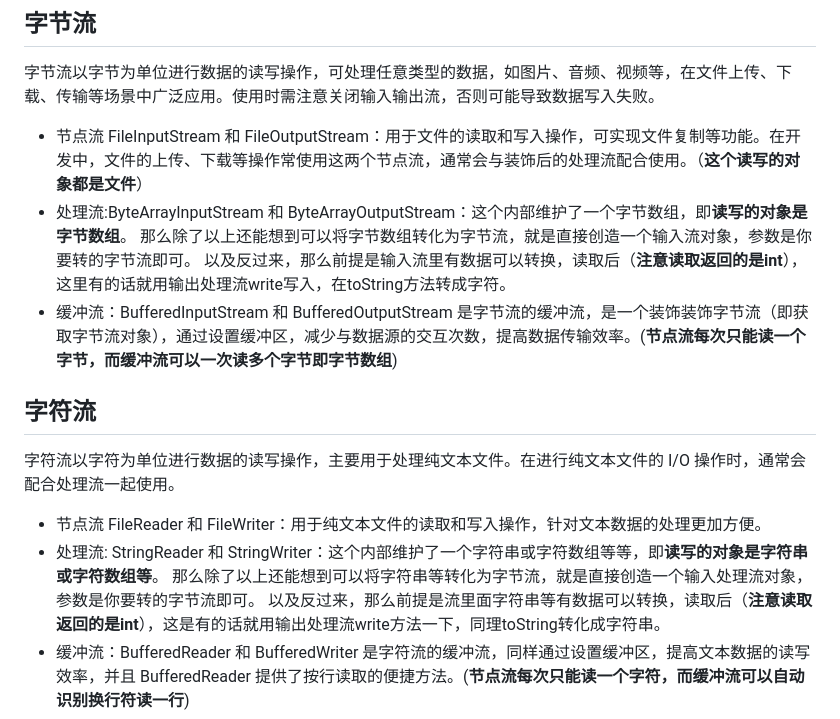
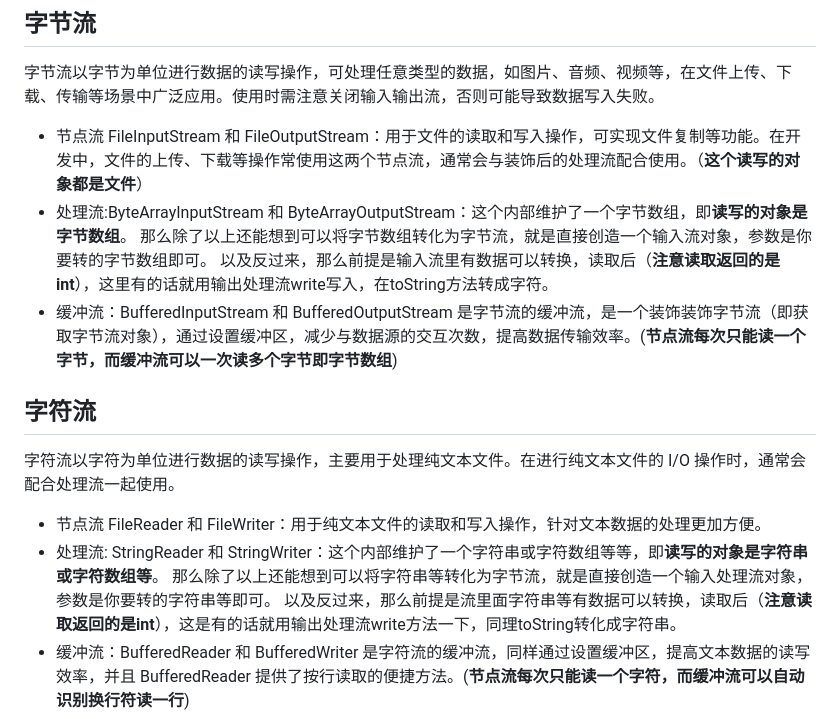
Before and after one commit to WhiteCloud7/study, a Markdown page: noteText/java/基本知识杂烩.md, the part around the change. Rendered like a GitHub page.

Commit message:
更新 基本知识杂烩.md

```diff
--- a/noteText/java/基本知识杂烩.md
+++ b/noteText/java/基本知识杂烩.md
@@ -191,7 +191,7 @@ while（true）为除非被停止的死循环，可以用作需要一直运行
 - 节点流
 FileInputStream 和 FileOutputStream：用于文件的读取和写入操作，可实现文件复制等功能。在开发中，文件的上传、下载等操作常使用这两个节点流，通常会与装饰后的处理流配合使用。（**这个读写的对象都是文件**）
 - 处理流:ByteArrayInputStream 和 ByteArrayOutputStream：这个内部维护了一个字节数组，即**读写的对象是字节数组**。
-那么除了以上还能想到可以将字节数组转化为字节流，就是直接创造一个输入流对象，参数是你要转的字节流即可。
+那么除了以上还能想到可以将字节数组转化为字节流，就是直接创造一个输入流对象，参数是你要转的字节数组即可。
 以及反过来，那么前提是输入流里有数据可以转换，读取后（**注意读取返回的是int**），这里有的话就用输出处理流write写入，在toString方法转成字符。
 - 缓冲流：BufferedInputStream 和 BufferedOutputStream 是字节流的缓冲流，是一个装饰装饰字节流（即获取字节流对象），通过设置缓冲区，减少与数据源的交互次数，提高数据传输效率。(**节点流每次只能读一个字节，而缓冲流可以一次读多个字节即字节数组**)
 ## 字符流
@@ -200,7 +200,7 @@ FileInputStream 和 FileOutputStream：用于文件的读取和写入操作，
 FileReader 和 FileWriter：用于纯文本文件的读取和写入操作，针对文本数据的处理更加方便。
 - 处理流:
 StringReader 和 StringWriter：这个内部维护了一个字符串或字符数组等等，即**读写的对象是字符串或字符数组等**。
-那么除了以上还能想到可以将字符串等转化为字节流，就是直接创造一个输入处理流对象，参数是你要转的字节流即可。
+那么除了以上还能想到可以将字符串等转化为字节流，就是直接创造一个输入处理流对象，参数是你要转的字符串等即可。
 以及反过来，那么前提是流里面字符串等有数据可以转换，读取后（**注意读取返回的是int**），这是有的话就用输出处理流write方法一下，同理toString转化成字符串。
 - 缓冲流：BufferedReader 和 BufferedWriter 是字符流的缓冲流，同样通过设置缓冲区，提高文本数据的读写效率，并且 BufferedReader 提供了按行读取的便捷方法。(**节点流每次只能读一个字符，而缓冲流可以自动识别换行符读一行**)
 - 转换流：InputStreamReader 和 OutputStreamWriter 用于在字节流和字符流之间进行转换，可指定字符编码，默认编码为 UTF - 8。在处理不同编码的文本文件时非常有用。
```
